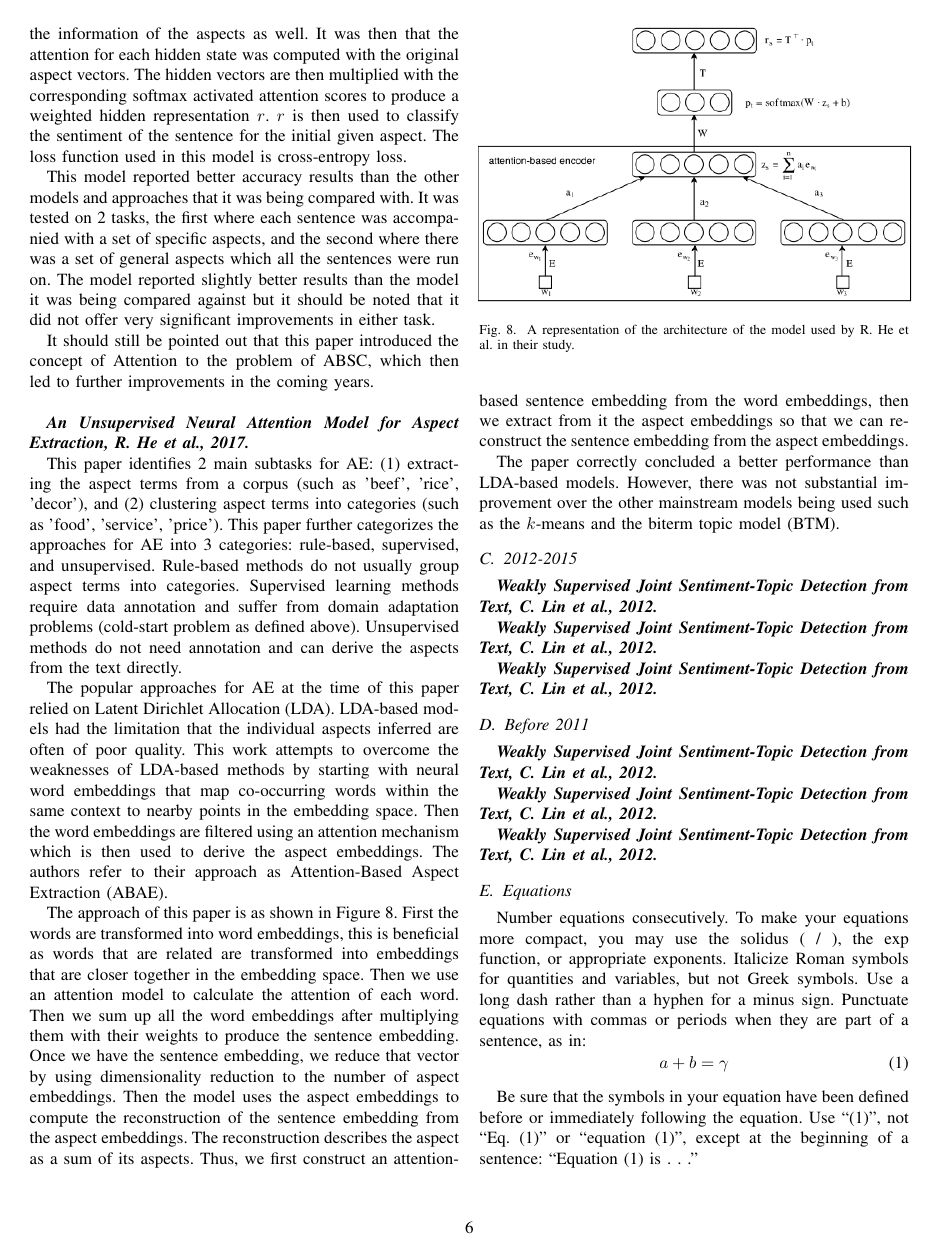
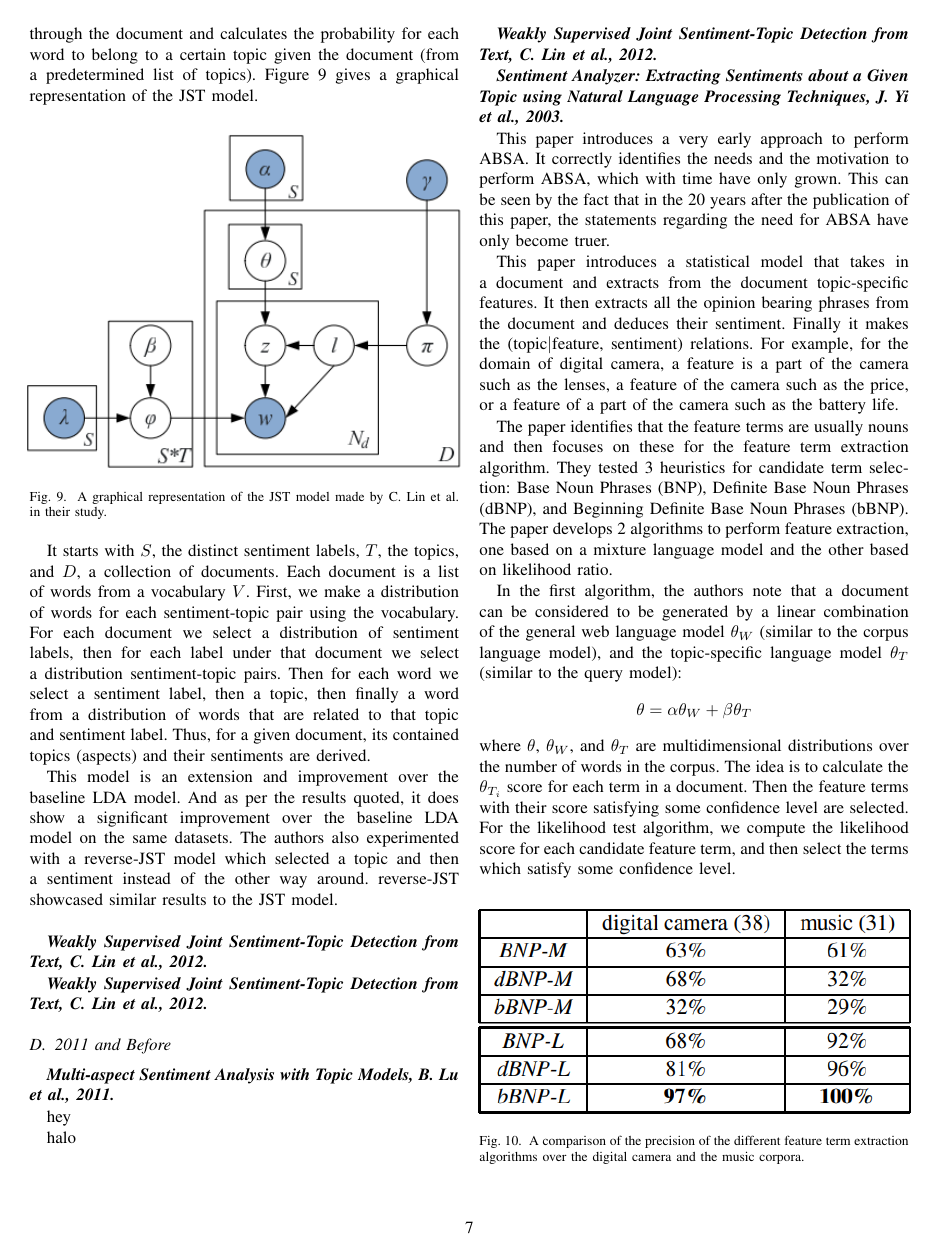
Before and after one commit to mahmad97/NLP-Survey-on-Aspect-based-Sentiment-Analysis, a LaTeX paper (paper/paper.tex): page 6 of 7 before the commit and page 7 of 8 after it. Compiled offline with pdfLaTeX.

Commit message:
another one

```diff
--- a/paper/paper.tex
+++ b/paper/paper.tex
@@ -226,4 +218,3 @@ The popular approaches for AE at the time of this paper relied on Latent Dirichl
 
 The approach of this paper is as shown in Figure 8. First the words are transformed into word embeddings, this is beneficial as words that are related are transformed into embeddings that are closer together in the embedding space. Then we use an attention model to calculate the attention of each word. Then we sum up all the word embeddings after multiplying them with their weights to produce the sentence embedding. Once we have the sentence embedding, we reduce that vector by using dimensionality reduction to the number of aspect embeddings. Then the model uses the aspect embeddings to compute the reconstruction of the sentence embedding from the aspect embeddings. The reconstruction describes the aspect as a sum of its aspects. Thus, we first construct an attention-based sentence embedding from the word embeddings, then we extract from it the aspect embeddings so that we can reconstruct the sentence embedding from the aspect embeddings.
 
-The paper correctly concluded a better performance than LDA-based models. However, there was not substantial improvement over the other mainstream models being used such as the $k$-means and the biterm topic model (BTM).
@@ -235,30 +231,40 @@ The paper correctly concluded a better performance than LDA-based models. Howeve
+The existing LDA model is based on the assumption that a document is a mixture of aspects and each aspect is a probability distribution over words. The LDA model goes through the document and calculates the probability for each word to belong to a certain topic given the document (from a predetermined list of topics). Figure 9 gives a graphical representation of the JST model.
+
+\begin{figure}[htbp]
+\centerline{\includegraphics[keepaspectratio, width=0.5\textwidth]{pics/9.png}}
+\caption{A graphical representation of the JST model made by C. Lin et al. in their study.}
+\label{fig}
+\end{figure}
+
+It starts with $S$, the distinct sentiment labels, $T$, the topics, and $D$, a collection of documents. Each document is a list of words from a vocabulary $V$. First, we make a distribution of words for each sentiment-topic pair using the vocabulary. For each document we select a distribution of sentiment labels, then for each label under that document we select a distribution sentiment-topic pairs. Then for each word we select a sentiment label, then a topic, then finally a word from a distribution of words that are related to that topic and sentiment label. Thus, for a given document, its contained topics (aspects) and their sentiments are derived.
+
+This model is an extension and improvement over the baseline LDA model. And as per the results quoted, it does show a significant improvement over the baseline LDA model on the same datasets. The authors also experimented with a reverse-JST model which selected a topic and then a sentiment instead of the other way around. reverse-JST showcased similar results to the JST model.\\
 
 
 \textit{\textbf{Weakly Supervised Joint Sentiment-Topic Detection from Text, C. Lin et al., 2012.}}
 
 \textit{\textbf{Weakly Supervised Joint Sentiment-Topic Detection from Text, C. Lin et al., 2012.}}
 
-\subsection{Before 2011}
+\subsection{2011 and Before}
+
+\textit{\textbf{Multi-aspect Sentiment Analysis with Topic Models, B. Lu et al., 2011.}}
+
+hey
+
+halo\\
 
 \textit{\textbf{Weakly Supervised Joint Sentiment-Topic Detection from Text, C. Lin et al., 2012.}}
 
-\textit{\textbf{Weakly Supervised Joint Sentiment-Topic Detection from Text, C. Lin et al., 2012.}}
+\textit{\textbf{Sentiment Analyzer: Extracting Sentiments about a Given Topic using Natural Language Processing Techniques, J. Yi et al., 2003.}}
 
-\textit{\textbf{Weakly Supervised Joint Sentiment-Topic Detection from Text, C. Lin et al., 2012.}}
+This paper introduces a very early approach to perform ABSA. It correctly identifies the needs and the motivation to perform ABSA, which with time have only grown. This can be seen by the fact that in the 20 years after the publication of this paper, the statements regarding the need for ABSA have only become truer.
 
-\subsection{Equations}
-Number equations consecutively. To make your
-equations more compact, you may use the solidus (~/~), the exp function, or
-appropriate exponents. Italicize Roman symbols for quantities and variables,
-but not Greek symbols. Use a long dash rather than a hyphen for a minus
-sign. Punctuate equations with commas or periods when they are part of a
-sentence, as in:
-\begin{equation}
-a+b=\gamma\label{eq}
-\end{equation}
+This paper introduces a statistical model that takes in a document and extracts from the document topic-specific features. It then extracts all the opinion bearing phrases from the document and deduces their sentiment. Finally it makes the (topic$\mid$feature, sentiment) relations. For example, for the domain of digital camera, a feature is a part of the camera such as the lenses, a feature of the camera such as the price, or a feature of a part of the camera such as the battery life.
 
-Be sure that the
-symbols in your equation have been defined before or immediately following
-the equation. Use ``\eqref{eq}'', not ``Eq.~\eqref{eq}'' or ``equation \eqref{eq}'', except at
-the beginning of a sentence: ``Equation \eqref{eq} is . . .''
+The paper identifies that the feature terms are usually nouns and then focuses on these for the feature term extraction algorithm. They tested 3 heuristics for candidate term selection: Base Noun Phrases (BNP),  Definite Base Noun Phrases (dBNP), and Beginning Definite Base Noun Phrases (bBNP). The paper develops 2 algorithms to perform feature extraction, one based on a mixture language model and the other based on likelihood ratio.
 
+In the first algorithm, the authors note that a document can be considered to be generated by a linear combination of the general web language model $\theta_W$ (similar to the corpus language model), and the  topic-specific language model $\theta_T$ (similar to the query model):
+\begin{equation*}
+  \theta = \alpha \theta_W + \beta \theta_T
+\end{equation*}
+where $\theta$, $\theta_W$, and $\theta_T$ are multidimensional distributions over the number of words in the corpus. The idea is to calculate the $\theta_{T_i}$ score for each term in a document. Then the feature terms with their score satisfying some confidence level are selected. For the likelihood test algorithm, we compute the likelihood score for each candidate feature term, and then select the terms which satisfy some confidence level.
@@ -289,7 +271,7 @@ copy& More table copy$^{\mathrm{a}}$& &  \\
 
 \begin{figure}[htbp]
-\centerline{Picture here}
-\caption{Example of a figure caption.}
+\centerline{\includegraphics[keepaspectratio, width=0.5\textwidth]{pics/14.png}}
+\caption{A comparison of the precision of the different feature term extraction algorithms over the digital camera and the music corpora.}
 \label{fig}
 \end{figure}
 
```
Also changed, not shown: 2000-2011/wang_supp1.pdf (added), paper/paper.pdf, paper/pics/14.png (added), paper/pics/9.png (added), paper/paper.tex (63 more changed lines), 3 other files.
